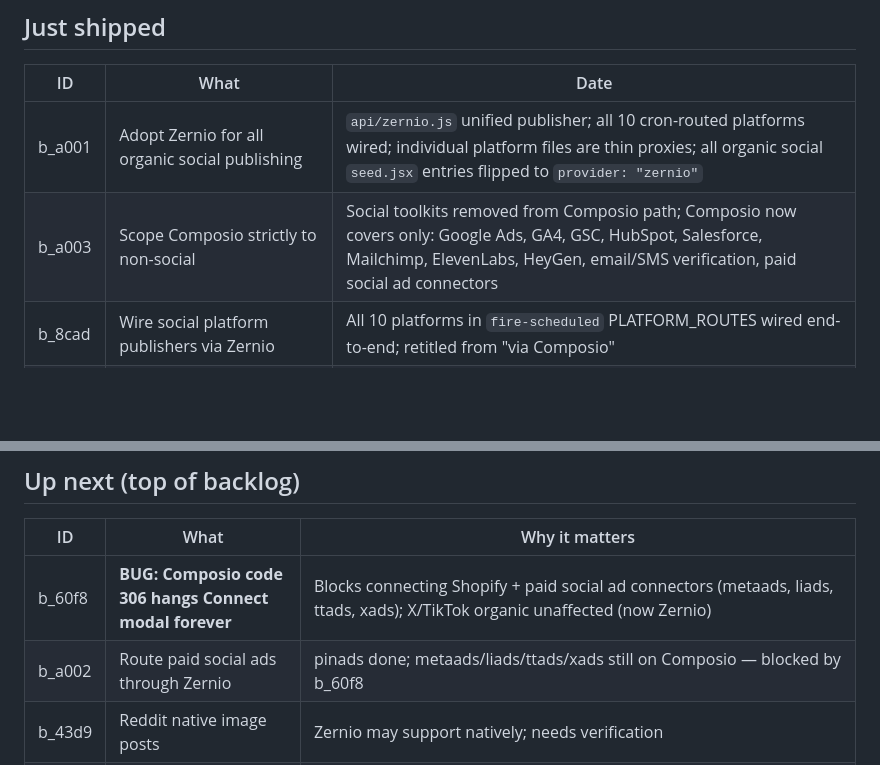
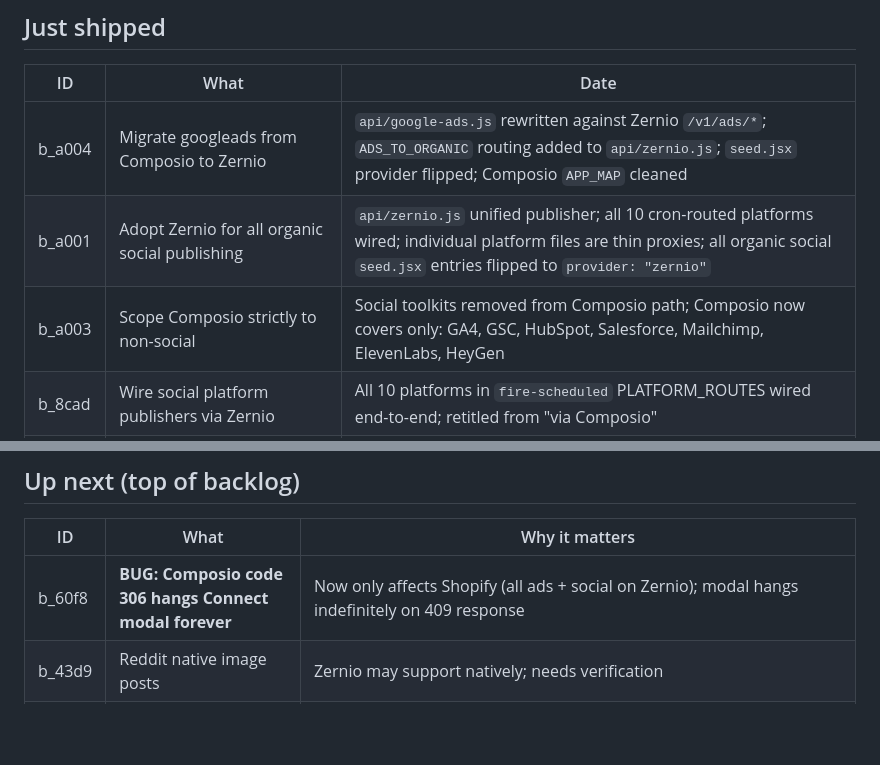
Before and after one commit to kabirsingh-cmyk/flowOS, a Markdown page: SPRINT.md, 2 parts joined by grey strips. Rendered like a GitHub page; blank space fills up the shorter version.

Commit message:
chore: update SPRINT.md — googleads migration shipped, b_a002 closed
Co-Authored-By: Claude Sonnet 4.6 <noreply@anthropic.com>

```diff
--- a/SPRINT.md
+++ b/SPRINT.md
@@ -14,8 +14,9 @@ Nothing actively in progress.
 
 | ID | What | Date |
 |----|------|------|
+| b_a004 | Migrate googleads from Composio to Zernio | `api/google-ads.js` rewritten against Zernio `/v1/ads/*`; `ADS_TO_ORGANIC` routing added to `api/zernio.js`; `seed.jsx` provider flipped; Composio `APP_MAP` cleaned | 2026-05-24 |
 | b_a001 | Adopt Zernio for all organic social publishing | `api/zernio.js` unified publisher; all 10 cron-routed platforms wired; individual platform files are thin proxies; all organic social `seed.jsx` entries flipped to `provider: "zernio"` | 2026-05-24 |
-| b_a003 | Scope Composio strictly to non-social | Social toolkits removed from Composio path; Composio now covers only: Google Ads, GA4, GSC, HubSpot, Salesforce, Mailchimp, ElevenLabs, HeyGen, email/SMS verification, paid social ad connectors | 2026-05-24 |
+| b_a003 | Scope Composio strictly to non-social | Social toolkits removed from Composio path; Composio now covers only: GA4, GSC, HubSpot, Salesforce, Mailchimp, ElevenLabs, HeyGen | 2026-05-24 |
 | b_8cad | Wire social platform publishers via Zernio | All 10 platforms in `fire-scheduled` PLATFORM_ROUTES wired end-to-end; retitled from "via Composio" | 2026-05-24 |
 | b_ea4e | IG text-only post fix | Schedule + Publish Now disabled when no image; pink callout with "Generate image" button; auto-unblocks on completion | 2026-05-24 |
 | b_cc01 | DB migrations complete | 008 connector_credentials · 009 brand_voice_fields · 010 proactive_sms added to db/migrations/ — now a full sequential source of truth | 2026-05-24 |
@@ -33,8 +34,7 @@ Nothing actively in progress.
 
 | ID | What | Why it matters |
 |----|------|----------------|
-| b_60f8 | **BUG: Composio code 306 hangs Connect modal forever** | Blocks connecting Shopify + paid social ad connectors (metaads, liads, ttads, xads); X/TikTok organic unaffected (now Zernio) |
-| b_a002 | Route paid social ads through Zernio | pinads done; metaads/liads/ttads/xads still on Composio — blocked by b_60f8 |
+| b_60f8 | **BUG: Composio code 306 hangs Connect modal forever** | Now only affects Shopify (all ads + social on Zernio); modal hangs indefinitely on 409 response |
 | b_43d9 | Reddit native image posts | Zernio may support natively; needs verification |
 | b_b259 | Chat AI drafts for platforms with no publish path | Drafter should flag non-publishable drafts rather than silently produce them |
 | b_317a | Strip or preview-tag platform pickers without backends | 10 Zernio platforms now have backends in cron; remaining 5 (whatsapp/telegram/snap/discord/gbusiness) have connection flows but no cron route |
```
